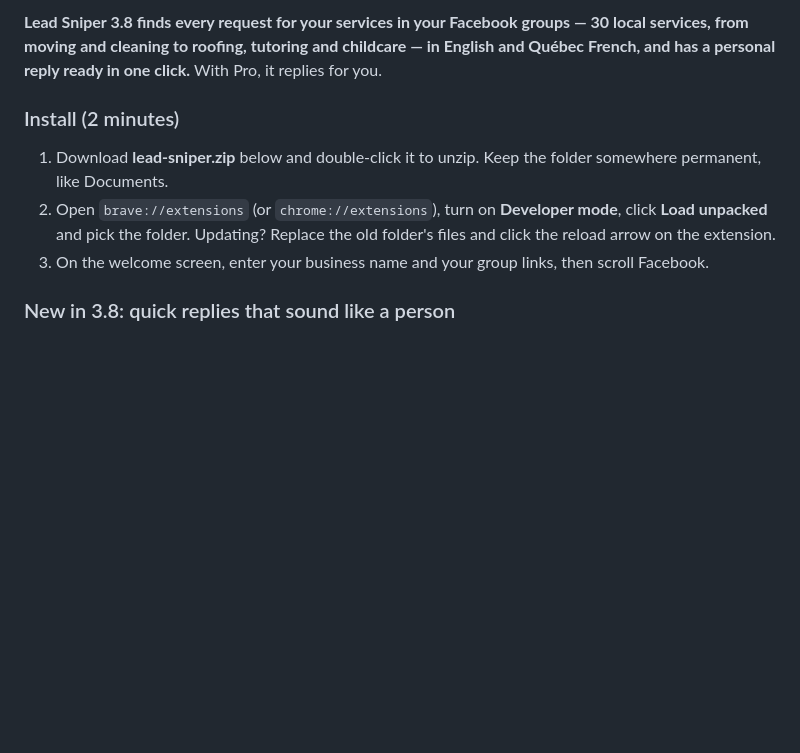
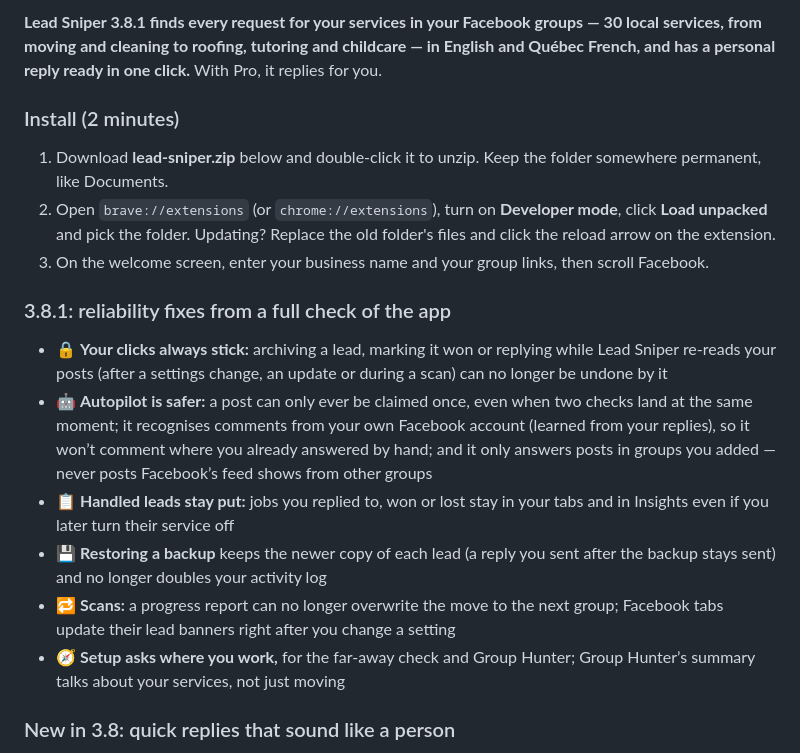
Before and after one commit to hurbiexss/leadsniper, a Markdown page: RELEASE.md, the part around the change. Rendered like a GitHub page; blank space fills up the shorter version.

Commit message:
Lead Sniper 3.8.1: reliability fixes from a full logic review

```diff
--- a/RELEASE.md
+++ b/RELEASE.md
@@ -1,9 +1,17 @@
-**Lead Sniper 3.8 finds every request for your services in your Facebook groups — 30 local services, from moving and cleaning to roofing, tutoring and childcare — in English and Québec French, and has a personal reply ready in one click.** With Pro, it replies for you.
+**Lead Sniper 3.8.1 finds every request for your services in your Facebook groups — 30 local services, from moving and cleaning to roofing, tutoring and childcare — in English and Québec French, and has a personal reply ready in one click.** With Pro, it replies for you.
 
 ### Install (2 minutes)
 1. Download **lead-sniper.zip** below and double-click it to unzip. Keep the folder somewhere permanent, like Documents.
 2. Open `brave://extensions` (or `chrome://extensions`), turn on **Developer mode**, click **Load unpacked** and pick the folder. Updating? Replace the old folder's files and click the reload arrow on the extension.
 3. On the welcome screen, enter your business name and your group links, then scroll Facebook.
+
+### 3.8.1: reliability fixes from a full check of the app
+- 🔒 **Your clicks always stick:** archiving a lead, marking it won or replying while Lead Sniper re-reads your posts (after a settings change, an update or during a scan) can no longer be undone by it
+- 🤖 **Autopilot is safer:** a post can only ever be claimed once, even when two checks land at the same moment; it recognises comments from your own Facebook account (learned from your replies), so it won’t comment where you already answered by hand; and it only answers posts in groups you added — never posts Facebook’s feed shows from other groups
+- 📋 **Handled leads stay put:** jobs you replied to, won or lost stay in your tabs and in Insights even if you later turn their service off
+- 💾 **Restoring a backup** keeps the newer copy of each lead (a reply you sent after the backup stays sent) and no longer doubles your activity log
+- 🔁 **Scans:** a progress report can no longer overwrite the move to the next group; Facebook tabs update their lead banners right after you change a setting
+- 🧭 **Setup asks where you work,** for the far-away check and Group Hunter; Group Hunter’s summary talks about your services, not just moving
 
 ### New in 3.8: quick replies that sound like a person
 - 💬 **Short, natural replies** replace the long “smart” ones: their first name, one plain line for the job, and how to reach you — “Hi Marie, I can take care of the cleaning. Send me a message for a quote.” Nothing from their post is repeated back, no stacked “happy to…” lines, and emoji only if you want them
```
